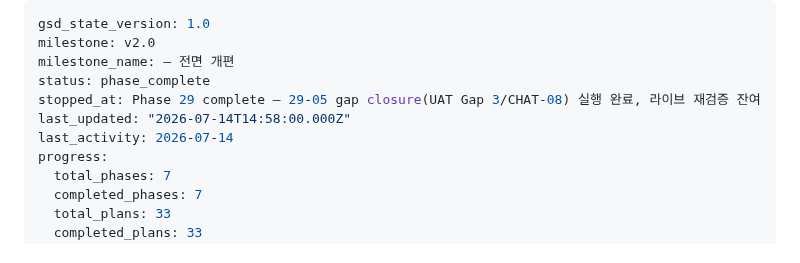
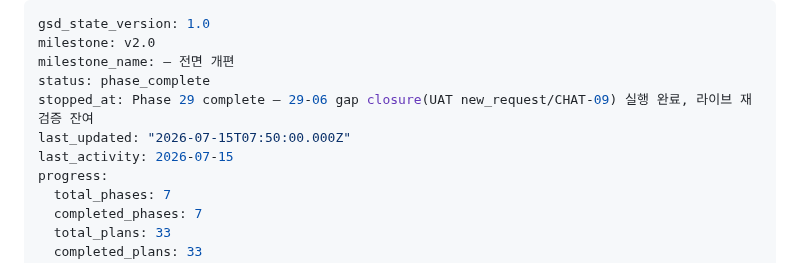
Before and after one commit to SerendipityLife/MOAJOA, a Markdown page: .planning/STATE.md, the part around one of its changes. Drawn GitHub-style.

Commit message:
docs(29-06): complete 게스트 /t 채팅 진입 어포던스 (CHAT-09)
- 29-06-SUMMARY.md (self-check PASSED)
- STATE.md: 29-06 gap closure 실행 기록 + stopped_at
- ROADMAP.md: 29-06 plan row ✅

```diff
--- a/.planning/STATE.md
+++ b/.planning/STATE.md
@@ -3,9 +3,9 @@ gsd_state_version: 1.0
 milestone: v2.0
 milestone_name: — 전면 개편
 status: phase_complete
-stopped_at: Phase 29 complete — 29-05 gap closure(UAT Gap 3/CHAT-08) 실행 완료, 라이브 재검증 잔여
-last_updated: "2026-07-14T14:58:00.000Z"
-last_activity: 2026-07-14
+stopped_at: Phase 29 complete — 29-06 gap closure(UAT new_request/CHAT-09) 실행 완료, 라이브 재검증 잔여
+last_updated: "2026-07-15T07:50:00.000Z"
+last_activity: 2026-07-15
 progress:
   total_phases: 7
   completed_phases: 7
```
Also changed, not shown: other parts of .planning/STATE.md (+4 -0 lines), .planning/ROADMAP.md (+1 -1 lines), 1 other file.
